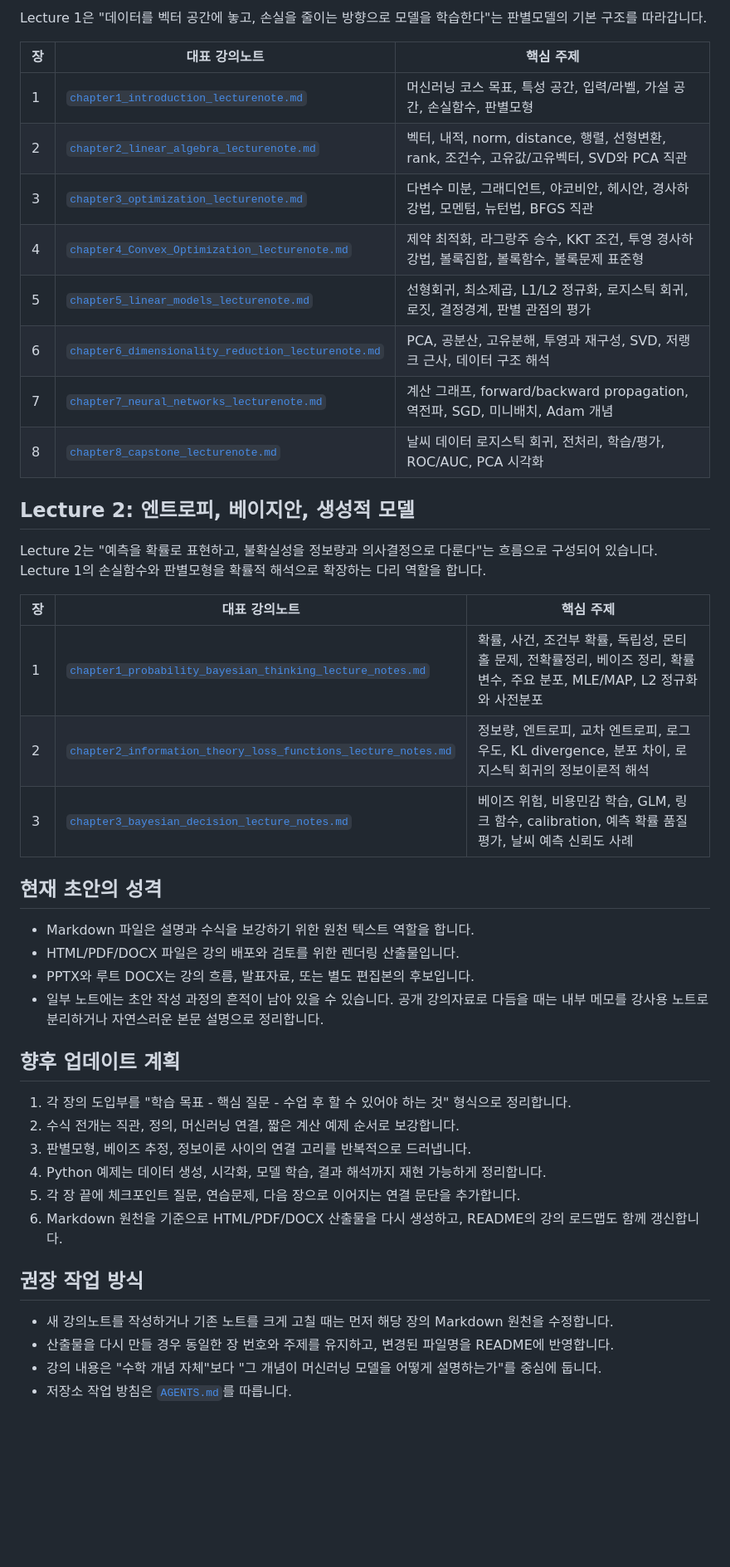
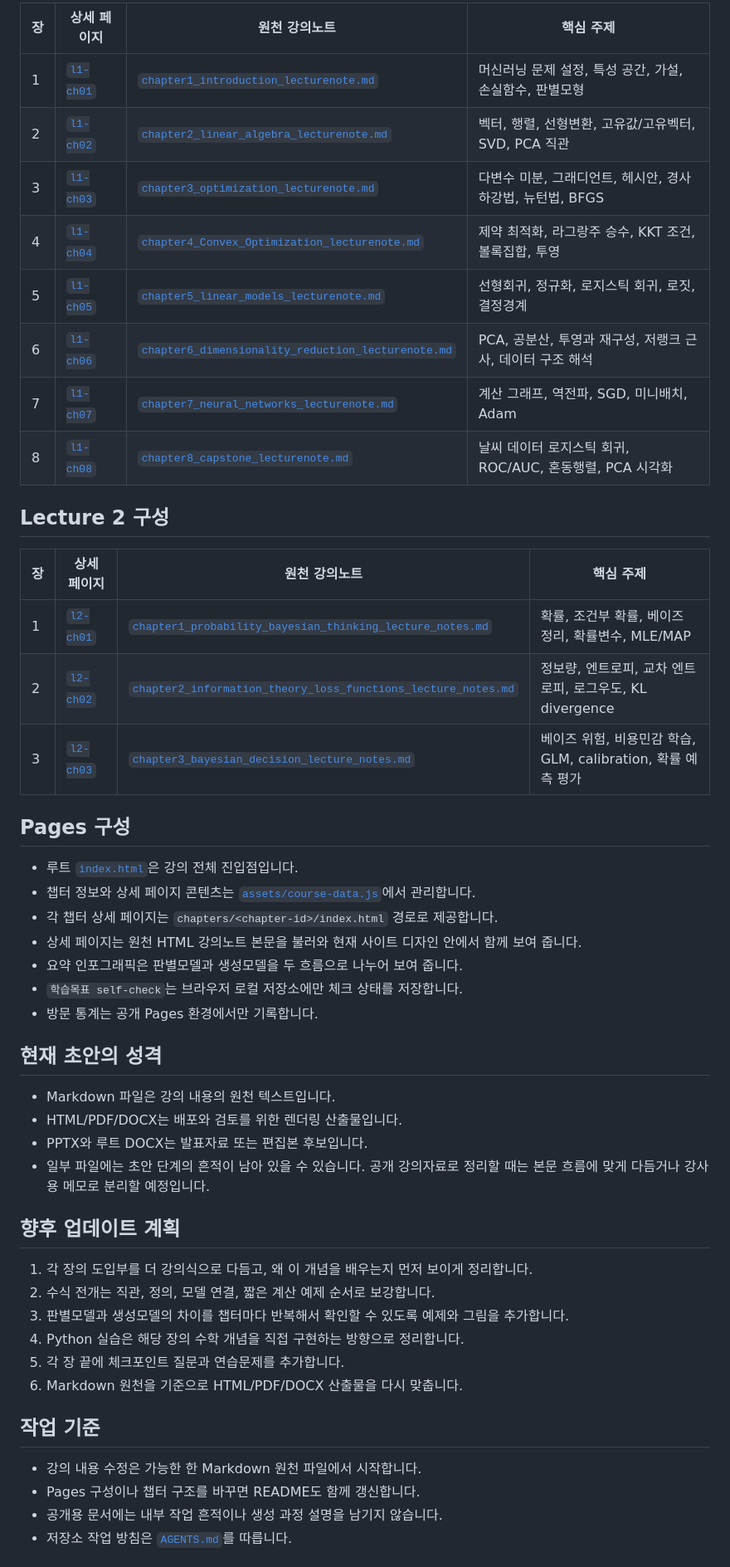
Before and after one commit to Infant83/ML_math, a Markdown page: README.md, the part around one of its changes. Shown at 83% size. GitHub-like rendering; blank space fills up the shorter version.

Commit message:
Finalize README for lecture site

```diff
--- a/README.md
+++ b/README.md
@@ -32,46 +57,52 @@
 
-Lecture 1은 "데이터를 벡터 공간에 놓고, 손실을 줄이는 방향으로 모델을 학습한다"는 판별모델의 기본 구조를 따라갑니다.
+| 장 | 상세 페이지 | 원천 강의노트 | 핵심 주제 |
+| --- | --- | --- | --- |
+| 1 | [`l1-ch01`](<chapters/l1-ch01/>) | [`chapter1_introduction_lecturenote.md`](<Lecture-1 선형대수, 미적분, 판별적모델/chapter1_introduction_lecturenote.md>) | 머신러닝 문제 설정, 특성 공간, 가설, 손실함수, 판별모형 |
+| 2 | [`l1-ch02`](<chapters/l1-ch02/>) | [`chapter2_linear_algebra_lecturenote.md`](<Lecture-1 선형대수, 미적분, 판별적모델/chapter2_linear_algebra_lecturenote.md>) | 벡터, 행렬, 선형변환, 고유값/고유벡터, SVD, PCA 직관 |
+| 3 | [`l1-ch03`](<chapters/l1-ch03/>) | [`chapter3_optimization_lecturenote.md`](<Lecture-1 선형대수, 미적분, 판별적모델/chapter3_optimization_lecturenote.md>) | 다변수 미분, 그래디언트, 헤시안, 경사하강법, 뉴턴법, BFGS |
+| 4 | [`l1-ch04`](<chapters/l1-ch04/>) | [`chapter4_Convex_Optimization_lecturenote.md`](<Lecture-1 선형대수, 미적분, 판별적모델/chapter4_Convex_Optimization_lecturenote.md>) | 제약 최적화, 라그랑주 승수, KKT 조건, 볼록집합, 투영 |
+| 5 | [`l1-ch05`](<chapters/l1-ch05/>) | [`chapter5_linear_models_lecturenote.md`](<Lecture-1 선형대수, 미적분, 판별적모델/chapter5_linear_models_lecturenote.md>) | 선형회귀, 정규화, 로지스틱 회귀, 로짓, 결정경계 |
+| 6 | [`l1-ch06`](<chapters/l1-ch06/>) | [`chapter6_dimensionality_reduction_lecturenote.md`](<Lecture-1 선형대수, 미적분, 판별적모델/chapter6_dimensionality_reduction_lecturenote.md>) | PCA, 공분산, 투영과 재구성, 저랭크 근사, 데이터 구조 해석 |
+| 7 | [`l1-ch07`](<chapters/l1-ch07/>) | [`chapter7_neural_networks_lecturenote.md`](<Lecture-1 선형대수, 미적분, 판별적모델/chapter7_neural_networks_lecturenote.md>) | 계산 그래프, 역전파, SGD, 미니배치, Adam |
+| 8 | [`l1-ch08`](<chapters/l1-ch08/>) | [`chapter8_capstone_lecturenote.md`](<Lecture-1 선형대수, 미적분, 판별적모델/chapter8_capstone_lecturenote.md>) | 날씨 데이터 로지스틱 회귀, ROC/AUC, 혼동행렬, PCA 시각화 |
 
-| 장 | 대표 강의노트 | 핵심 주제 |
-| --- | --- | --- |
-| 1 | [`chapter1_introduction_lecturenote.md`](<Lecture-1 선형대수, 미적분, 판별적모델/chapter1_introduction_lecturenote.md>) | 머신러닝 코스 목표, 특성 공간, 입력/라벨, 가설 공간, 손실함수, 판별모형 |
-| 2 | [`chapter2_linear_algebra_lecturenote.md`](<Lecture-1 선형대수, 미적분, 판별적모델/chapter2_linear_algebra_lecturenote.md>) | 벡터, 내적, norm, distance, 행렬, 선형변환, rank, 조건수, 고유값/고유벡터, SVD와 PCA 직관 |
-| 3 | [`chapter3_optimization_lecturenote.md`](<Lecture-1 선형대수, 미적분, 판별적모델/chapter3_optimization_lecturenote.md>) | 다변수 미분, 그래디언트, 야코비안, 헤시안, 경사하강법, 모멘텀, 뉴턴법, BFGS 직관 |
-| 4 | [`chapter4_Convex_Optimization_lecturenote.md`](<Lecture-1 선형대수, 미적분, 판별적모델/chapter4_Convex_Optimization_lecturenote.md>) | 제약 최적화, 라그랑주 승수, KKT 조건, 투영 경사하강법, 볼록집합, 볼록함수, 볼록문제 표준형 |
-| 5 | [`chapter5_linear_models_lecturenote.md`](<Lecture-1 선형대수, 미적분, 판별적모델/chapter5_linear_models_lecturenote.md>) | 선형회귀, 최소제곱, L1/L2 정규화, 로지스틱 회귀, 로짓, 결정경계, 판별 관점의 평가 |
-| 6 | [`chapter6_dimensionality_reduction_lecturenote.md`](<Lecture-1 선형대수, 미적분, 판별적모델/chapter6_dimensionality_reduction_lecturenote.md>) | PCA, 공분산, 고유분해, 투영과 재구성, SVD, 저랭크 근사, 데이터 구조 해석 |
-| 7 | [`chapter7_neural_networks_lecturenote.md`](<Lecture-1 선형대수, 미적분, 판별적모델/chapter7_neural_networks_lecturenote.md>) | 계산 그래프, forward/backward propagation, 역전파, SGD, 미니배치, Adam 개념 |
-| 8 | [`chapter8_capstone_lecturenote.md`](<Lecture-1 선형대수, 미적분, 판별적모델/chapter8_capstone_lecturenote.md>) | 날씨 데이터 로지스틱 회귀, 전처리, 학습/평가, ROC/AUC, PCA 시각화 |
+## Lecture 2 구성
 
-## Lecture 2: 엔트로피, 베이지안, 생성적 모델
+| 장 | 상세 페이지 | 원천 강의노트 | 핵심 주제 |
+| --- | --- | --- | --- |
+| 1 | [`l2-ch01`](<chapters/l2-ch01/>) | [`chapter1_probability_bayesian_thinking_lecture_notes.md`](<Lecture-2 엔트로피, 베이지안, 생성적모델/chapter1_probability_bayesian_thinking_lecture_notes.md>) | 확률, 조건부 확률, 베이즈 정리, 확률변수, MLE/MAP |
+| 2 | [`l2-ch02`](<chapters/l2-ch02/>) | [`chapter2_information_theory_loss_functions_lecture_notes.md`](<Lecture-2 엔트로피, 베이지안, 생성적모델/chapter2_information_theory_loss_functions_lecture_notes.md>) | 정보량, 엔트로피, 교차 엔트로피, 로그우도, KL divergence |
+| 3 | [`l2-ch03`](<chapters/l2-ch03/>) | [`chapter3_bayesian_decision_lecture_notes.md`](<Lecture-2 엔트로피, 베이지안, 생성적모델/chapter3_bayesian_decision_lecture_notes.md>) | 베이즈 위험, 비용민감 학습, GLM, calibration, 확률 예측 평가 |
 
-Lecture 2는 "예측을 확률로 표현하고, 불확실성을 정보량과 의사결정으로 다룬다"는 흐름으로 구성되어 있습니다. Lecture 1의 손실함수와 판별모형을 확률적 해석으로 확장하는 다리 역할을 합니다.
+## Pages 구성
 
-| 장 | 대표 강의노트 | 핵심 주제 |
-| --- | --- | --- |
-| 1 | [`chapter1_probability_bayesian_thinking_lecture_notes.md`](<Lecture-2 엔트로피, 베이지안, 생성적모델/chapter1_probability_bayesian_thinking_lecture_notes.md>) | 확률, 사건, 조건부 확률, 독립성, 몬티홀 문제, 전확률정리, 베이즈 정리, 확률변수, 주요 분포, MLE/MAP, L2 정규화와 사전분포 |
-| 2 | [`chapter2_information_theory_loss_functions_lecture_notes.md`](<Lecture-2 엔트로피, 베이지안, 생성적모델/chapter2_information_theory_loss_functions_lecture_notes.md>) | 정보량, 엔트로피, 교차 엔트로피, 로그우도, KL divergence, 분포 차이, 로지스틱 회귀의 정보이론적 해석 |
-| 3 | [`chapter3_bayesian_decision_lecture_notes.md`](<Lecture-2 엔트로피, 베이지안, 생성적모델/chapter3_bayesian_decision_lecture_notes.md>) | 베이즈 위험, 비용민감 학습, GLM, 링크 함수, calibration, 예측 확률 품질 평가, 날씨 예측 신뢰도 사례 |
+- 루트 [`index.html`](<index.html>)은 강의 전체 진입점입니다.
+- 챕터 정보와 상세 페이지 콘텐츠는 [`assets/course-data.js`](<assets/course-data.js>)에서 관리합니다.
+- 각 챕터 상세 페이지는 `chapters/<chapter-id>/index.html` 경로로 제공합니다.
+- 상세 페이지는 원천 HTML 강의노트 본문을 불러와 현재 사이트 디자인 안에서 함께 보여 줍니다.
+- 요약 인포그래픽은 판별모델과 생성모델을 두 흐름으로 나누어 보여 줍니다.
+- `학습목표 self-check`는 브라우저 로컬 저장소에만 체크 상태를 저장합니다.
+- 방문 통계는 공개 Pages 환경에서만 기록합니다.
 
 ## 현재 초안의 성격
 
-- Markdown 파일은 설명과 수식을 보강하기 위한 원천 텍스트 역할을 합니다.
-- HTML/PDF/DOCX 파일은 강의 배포와 검토를 위한 렌더링 산출물입니다.
-- PPTX와 루트 DOCX는 강의 흐름, 발표자료, 또는 별도 편집본의 후보입니다.
-- 일부 노트에는 초안 작성 과정의 흔적이 남아 있을 수 있습니다. 공개 강의자료로 다듬을 때는 내부 메모를 강사용 노트로 분리하거나 자연스러운 본문 설명으로 정리합니다.
+- Markdown 파일은 강의 내용의 원천 텍스트입니다.
+- HTML/PDF/DOCX는 배포와 검토를 위한 렌더링 산출물입니다.
+- PPTX와 루트 DOCX는 발표자료 또는 편집본 후보입니다.
+- 일부 파일에는 초안 단계의 흔적이 남아 있을 수 있습니다. 공개 강의자료로 정리할 때는 본문 흐름에 맞게 다듬거나 강사용 메모로 분리할 예정입니다.
 
 ## 향후 업데이트 계획
 
-1. 각 장의 도입부를 "학습 목표 - 핵심 질문 - 수업 후 할 수 있어야 하는 것" 형식으로 정리합니다.
-2. 수식 전개는 직관, 정의, 머신러닝 연결, 짧은 계산 예제 순서로 보강합니다.
-3. 판별모형, 베이즈 추정, 정보이론 사이의 연결 고리를 반복적으로 드러냅니다.
-4. Python 예제는 데이터 생성, 시각화, 모델 학습, 결과 해석까지 재현 가능하게 정리합니다.
-5. 각 장 끝에 체크포인트 질문, 연습문제, 다음 장으로 이어지는 연결 문단을 추가합니다.
-6. Markdown 원천을 기준으로 HTML/PDF/DOCX 산출물을 다시 생성하고, README의 강의 로드맵도 함께 갱신합니다.
+1. 각 장의 도입부를 더 강의식으로 다듬고, 왜 이 개념을 배우는지 먼저 보이게 정리합니다.
+2. 수식 전개는 직관, 정의, 모델 연결, 짧은 계산 예제 순서로 보강합니다.
+3. 판별모델과 생성모델의 차이를 챕터마다 반복해서 확인할 수 있도록 예제와 그림을 추가합니다.
+4. Python 실습은 해당 장의 수학 개념을 직접 구현하는 방향으로 정리합니다.
+5. 각 장 끝에 체크포인트 질문과 연습문제를 추가합니다.
+6. Markdown 원천을 기준으로 HTML/PDF/DOCX 산출물을 다시 맞춥니다.
 
-## 권장 작업 방식
+## 작업 기준
 
-- 새 강의노트를 작성하거나 기존 노트를 크게 고칠 때는 먼저 해당 장의 Markdown 원천을 수정합니다.
-- 산출물을 다시 만들 경우 동일한 장 번호와 주제를 유지하고, 변경된 파일명을 README에 반영합니다.
-- 강의 내용은 "수학 개념 자체"보다 "그 개념이 머신러닝 모델을 어떻게 설명하는가"를 중심에 둡니다.
+- 강의 내용 수정은 가능한 한 Markdown 원천 파일에서 시작합니다.
+- Pages 구성이나 챕터 구조를 바꾸면 README도 함께 갱신합니다.
+- 공개용 문서에는 내부 작업 흔적이나 생성 과정 설명을 남기지 않습니다.
 - 저장소 작업 방침은 [`AGENTS.md`](<AGENTS.md>)를 따릅니다.
```
Also changed, not shown: other parts of README.md (+43 -26 lines).
